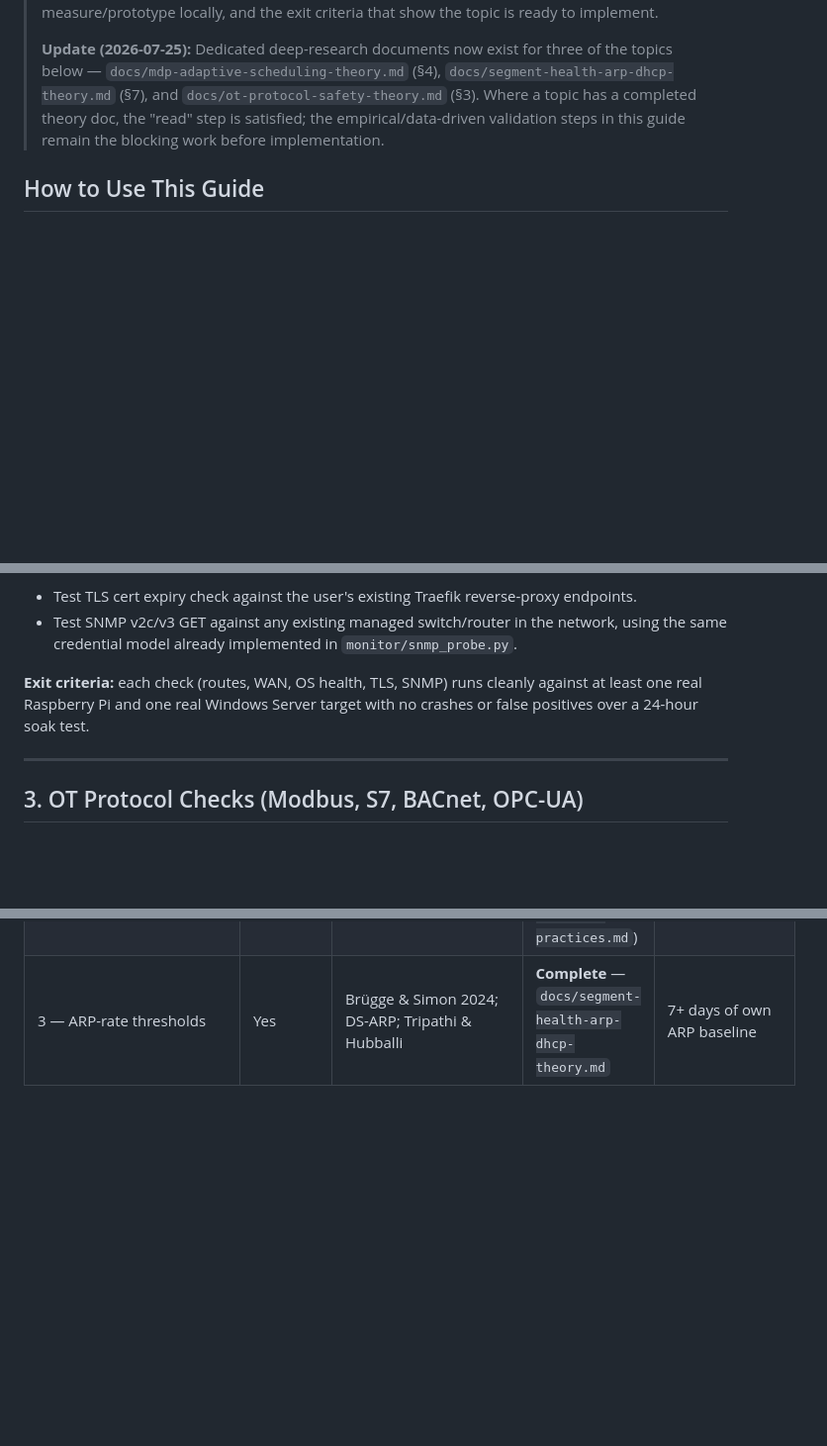
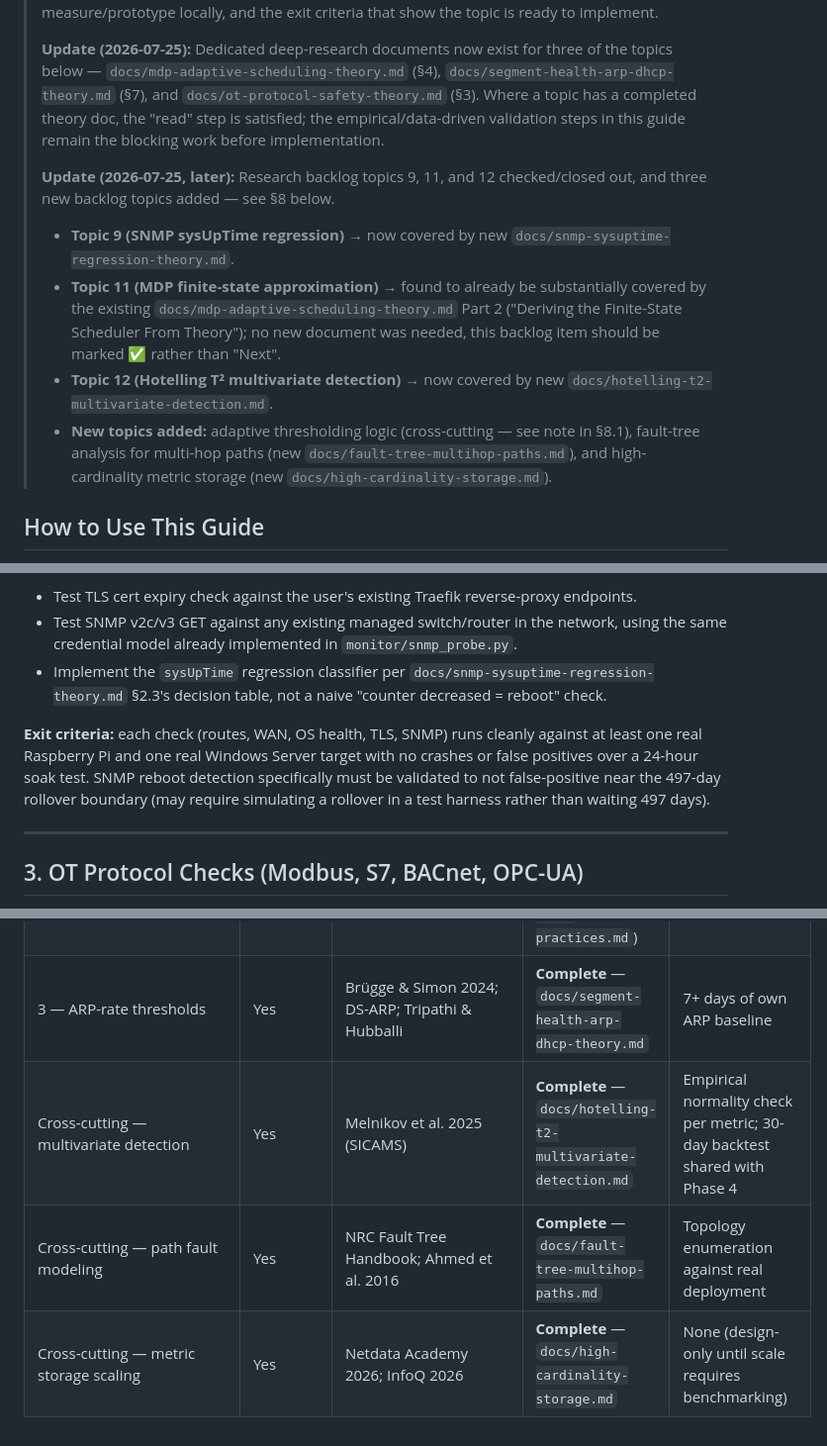
Before and after one commit to Xore/SENTINEL, a Markdown page: docs/research-guide-for-gap-topics.md, 3 parts joined by grey strips. Shown at 99% size. Rendered like a GitHub page; blank space fills up the shorter version.

```diff
--- a/docs/research-guide-for-gap-topics.md
+++ b/docs/research-guide-for-gap-topics.md
@@ -3,6 +3,12 @@
 > Companion to `docs/gap-analysis-collector-vs-standalone.md`. Use this as a working checklist before implementing each roadmap phase. Each section lists: what to read, what to measure/prototype locally, and the exit criteria that show the topic is ready to implement.
 >
 > **Update (2026-07-25):** Dedicated deep-research documents now exist for three of the topics below — `docs/mdp-adaptive-scheduling-theory.md` (§4), `docs/segment-health-arp-dhcp-theory.md` (§7), and `docs/ot-protocol-safety-theory.md` (§3). Where a topic has a completed theory doc, the "read" step is satisfied; the empirical/data-driven validation steps in this guide remain the blocking work before implementation.
+>
+> **Update (2026-07-25, later):** Research backlog topics 9, 11, and 12 checked/closed out, and three new backlog topics added — see §8 below.
+> - **Topic 9 (SNMP sysUpTime regression)** → now covered by new `docs/snmp-sysuptime-regression-theory.md`.
+> - **Topic 11 (MDP finite-state approximation)** → found to already be substantially covered by the existing `docs/mdp-adaptive-scheduling-theory.md` Part 2 ("Deriving the Finite-State Scheduler From Theory"); no new document was needed, this backlog item should be marked ✅ rather than "Next".
+> - **Topic 12 (Hotelling T² multivariate detection)** → now covered by new `docs/hotelling-t2-multivariate-detection.md`.
+> - **New topics added:** adaptive thresholding logic (cross-cutting — see note in §8.1), fault-tree analysis for multi-hop paths (new `docs/fault-tree-multihop-paths.md`), and high-cardinality metric storage (new `docs/high-cardinality-storage.md`).
 
 ## How to Use This Guide
 
@@ -48,8 +55,9 @@ Goal: implement well-specified checks that exist in `SUGGESTIONS.md` §6.3-6.10
 **Step 2.4 — Prototype TLS/SNMP against real infra**
 - Test TLS cert expiry check against the user's existing Traefik reverse-proxy endpoints.
 - Test SNMP v2c/v3 GET against any existing managed switch/router in the network, using the same credential model already implemented in `monitor/snmp_probe.py`.
+- Implement the `sysUpTime` regression classifier per `docs/snmp-sysuptime-regression-theory.md` §2.3's decision table, not a naive "counter decreased = reboot" check.
 
-**Exit criteria:** each check (routes, WAN, OS health, TLS, SNMP) runs cleanly against at least one real Raspberry Pi and one real Windows Server target with no crashes or false positives over a 24-hour soak test.
+**Exit criteria:** each check (routes, WAN, OS health, TLS, SNMP) runs cleanly against at least one real Raspberry Pi and one real Windows Server target with no crashes or false positives over a 24-hour soak test. SNMP reboot detection specifically must be validated to not false-positive near the 497-day rollover boundary (may require simulating a rollover in a test harness rather than waiting 497 days).
 
 ---
 
@@ -174,3 +209,6 @@ Goal: derive a real threshold instead of the placeholder "> N ARP replies per mi
 | 5 — Probe budget allocation | Yes | Amjad et al. 2021 | Not yet written | Small-N simulation |
 | 2 — eBPF passive RTT | Yes | Sundberg 2024 | Not yet written (map-level notes only in `docs/ebpf-map-best-practices.md`) | Raspberry Pi kernel/capability test |
 | 3 — ARP-rate thresholds | Yes | Brügge & Simon 2024; DS-ARP; Tripathi & Hubballi | **Complete** — `docs/segment-health-arp-dhcp-theory.md` | 7+ days of own ARP baseline |
+| Cross-cutting — multivariate detection | Yes | Melnikov et al. 2025 (SICAMS) | **Complete** — `docs/hotelling-t2-multivariate-detection.md` | Empirical normality check per metric; 30-day backtest shared with Phase 4 |
+| Cross-cutting — path fault modeling | Yes | NRC Fault Tree Handbook; Ahmed et al. 2016 | **Complete** — `docs/fault-tree-multihop-paths.md` | Topology enumeration against real deployment |
+| Cross-cutting — metric storage scaling | Yes | Netdata Academy 2026; InfoQ 2026 | **Complete** — `docs/high-cardinality-storage.md` | None (design-only until scale requires benchmarking) |
```
Also changed, not shown: other parts of docs/research-guide-for-gap-topics.md (+31 -3 lines).
